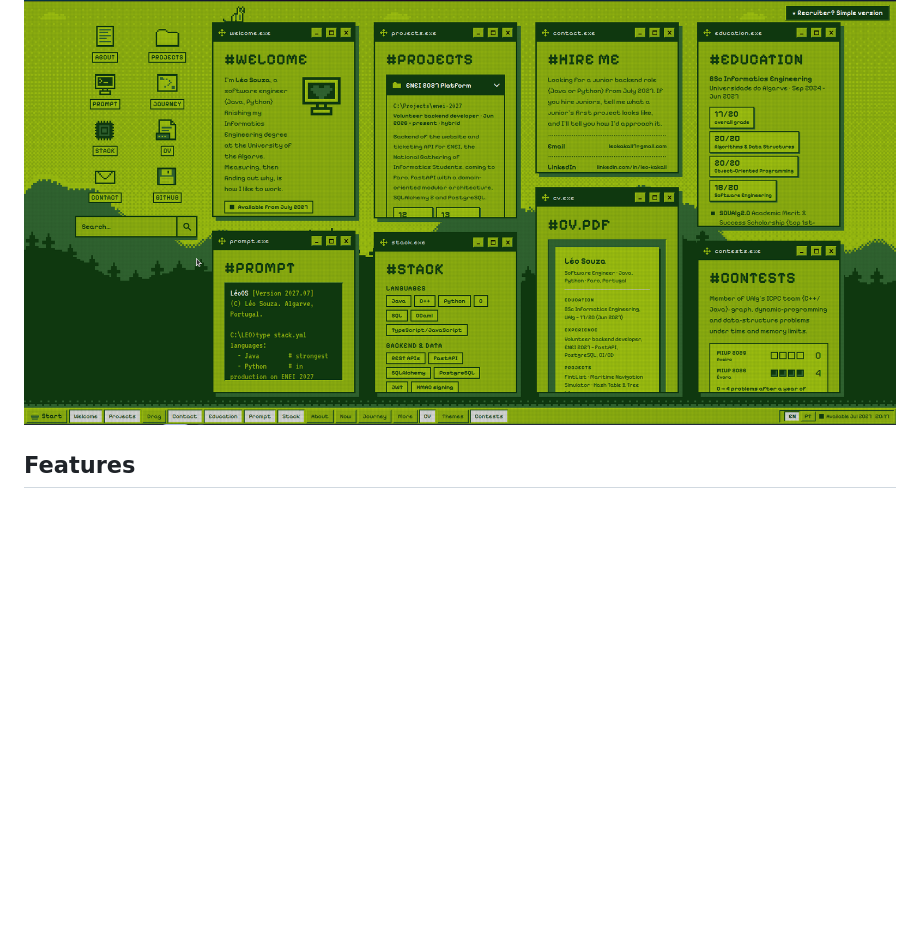
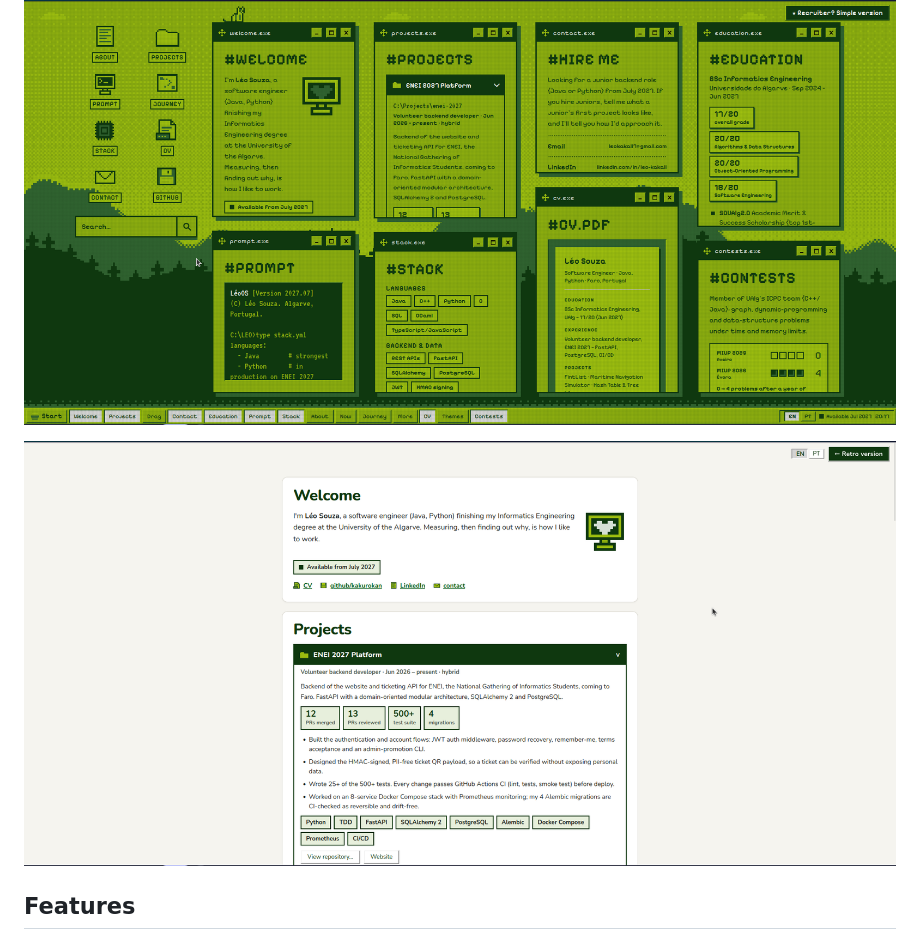
Before and after one commit to kakurokan/kakurokan.github.io, a Markdown page: README.md, the part around the change. Rendered like a GitHub page; pictures changed too: docs/screenshot-simple.png (added); blank space fills up the shorter version.

Commit message:
README: add simple version screenshot
Co-Authored-By: Claude Sonnet 5.5 <noreply@anthropic.com>

```diff
--- a/README.md
+++ b/README.md
@@ -7,6 +7,8 @@ Personal portfolio of **Léo Souza**, software engineer (Java, Python), finishin
 The site is a retro desktop. Cards work like windows: you can drag one onto another to swap them, minimize, expand or close them, and reopen any of them from the taskbar. A small pixel-art cat, Koji, walks across the cards, jumps between them and naps now and then.
 
 ![Screenshot of the retro desktop, Game Boy theme](docs/screenshot.png)
+
+![Screenshot of the simple version for recruiters](docs/screenshot-simple.png)
 
 ## Features
 
```
